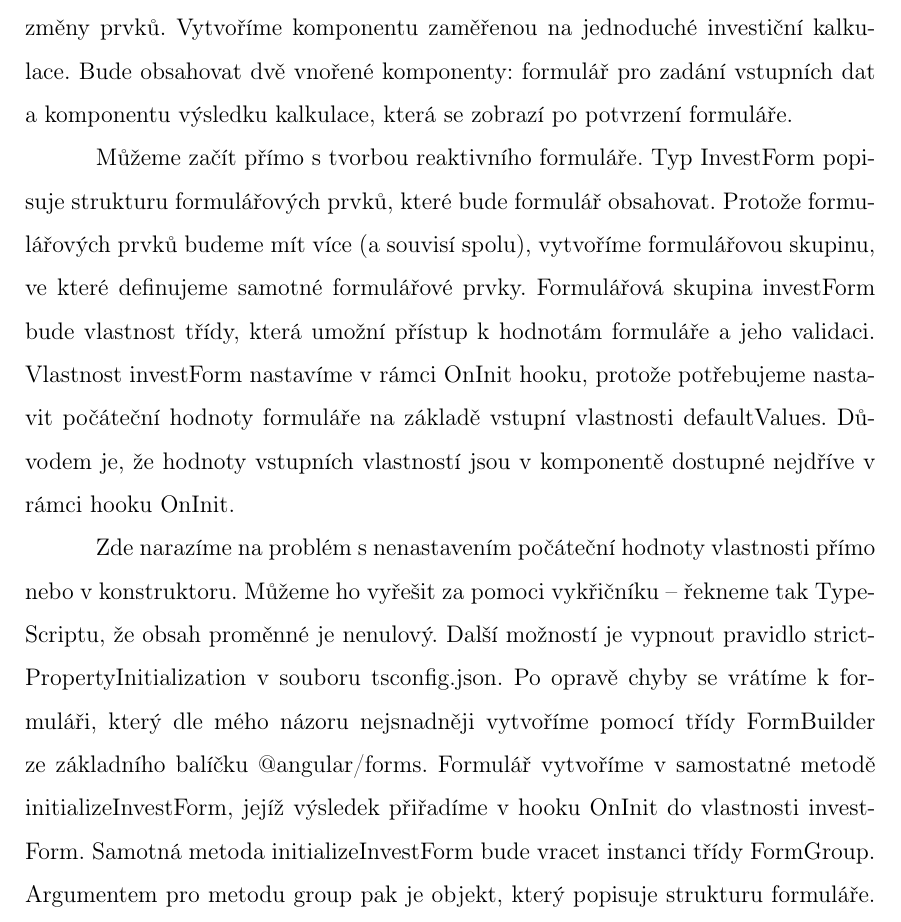
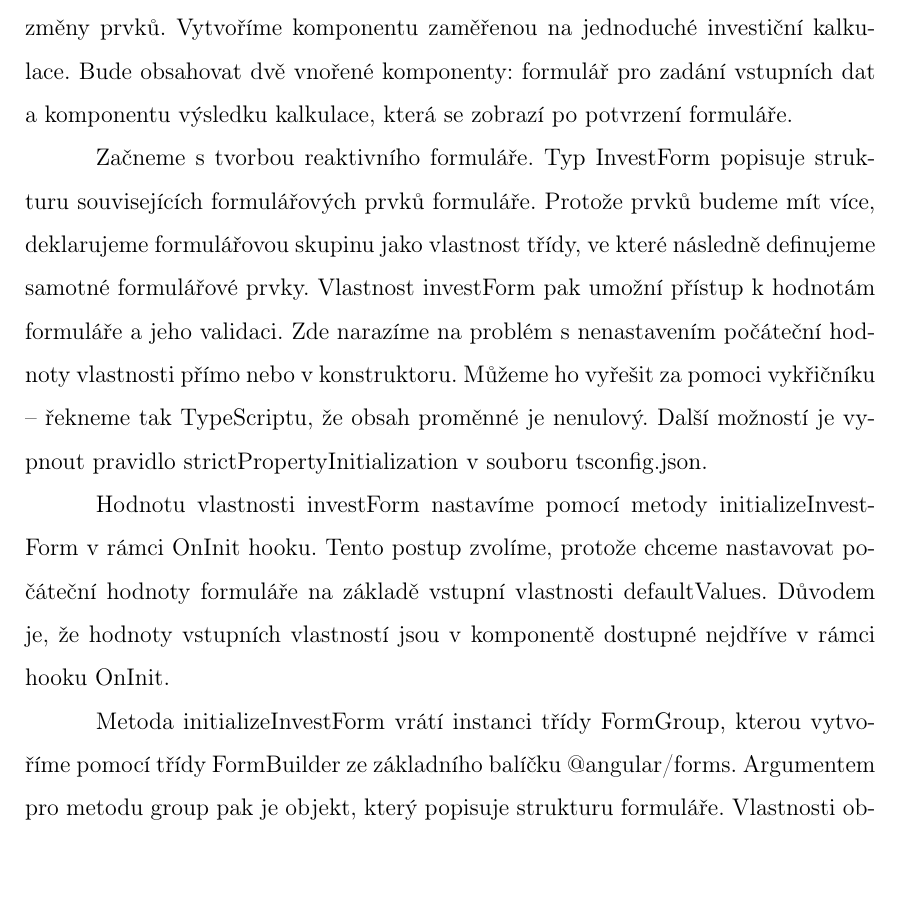
Before and after one commit to lukyncze/bachelor-thesis, a LaTeX thesis (thesis/sablona_ukazka.tex, which reads thesis/testovani_frameworku.tex): part of page 12 of 17, cut so that both start at the same text, the shorter picture padded with empty space. Compiled offline with pdfLaTeX.

Commit message:
thesis(angular): change

```diff
--- a/thesis/testovani_frameworku.tex
+++ b/thesis/testovani_frameworku.tex
@@ -132,19 +132,18 @@ Angular je flexibilní z pohledu možností tvorby formulářů. My použijeme r
 Vytvoříme komponentu zaměřenou na jednoduché investiční kalkulace.
 Bude obsahovat dvě vnořené komponenty: formulář pro zadání vstupních dat a komponentu výsledku kalkulace, která se zobrazí po potvrzení formuláře.
 
-Můžeme začít přímo s tvorbou reaktivního formuláře. Typ InvestForm popisuje strukturu formulářových prvků, které bude formulář obsahovat.
-Protože formulářových prvků budeme mít více (a souvisí spolu), vytvoříme formulářovou skupinu, ve které definujeme samotné formulářové prvky.
-Formulářová skupina investForm bude vlastnost třídy, která umožní přístup k hodnotám formuláře a jeho validaci.
-Vlastnost investForm nastavíme v rámci OnInit hooku, protože potřebujeme nastavit počáteční hodnoty formuláře na základě vstupní vlastnosti defaultValues.
+Začneme s tvorbou reaktivního formuláře. Typ InvestForm popisuje strukturu souvisejících formulářových prvků formuláře.
+Protože prvků budeme mít více, deklarujeme formulářovou skupinu jako vlastnost třídy, ve které následně definujeme samotné formulářové prvky.
+Vlastnost investForm pak umožní přístup k hodnotám formuláře a jeho validaci. Zde narazíme na problém s nenastavením počáteční hodnoty vlastnosti přímo nebo v konstruktoru.
+Můžeme ho vyřešit za pomoci vykřičníku -- řekneme tak TypeScriptu, že obsah proměnné je nenulový. Další možností je vypnout pravidlo strictPropertyInitialization v souboru tsconfig.json.
+
+Hodnotu vlastnosti investForm nastavíme pomocí metody initializeInvestForm v rámci OnInit hooku.
+Tento postup zvolíme, protože chceme nastavovat počáteční hodnoty formuláře na základě vstupní vlastnosti defaultValues.
 Důvodem je, že hodnoty vstupních vlastností jsou v komponentě dostupné nejdříve v rámci hooku OnInit.
 
-Zde narazíme na problém s nenastavením počáteční hodnoty vlastnosti přímo nebo v konstruktoru.
-Můžeme ho vyřešit za pomoci vykřičníku -- řekneme tak TypeScriptu, že obsah proměnné je nenulový. Další možností je vypnout pravidlo strictPropertyInitialization v souboru tsconfig.json.
-Po opravě chyby se vrátíme k formuláři, který dle mého názoru nejsnadněji vytvoříme pomocí třídy FormBuilder ze základního balíčku @angular/forms.
-Formulář vytvoříme v samostatné metodě initializeInvestForm, jejíž výsledek přiřadíme v hooku OnInit do vlastnosti investForm.
-Samotná metoda initializeInvestForm bude vracet instanci třídy FormGroup. Argumentem pro metodu group pak je objekt, který popisuje strukturu formuláře.
+Metoda initializeInvestForm vrátí instanci třídy FormGroup, kterou vytvoříme pomocí třídy FormBuilder ze základního balíčku @angular/forms.
+Argumentem pro metodu group pak je objekt, který popisuje strukturu formuláře.
 Vlastnosti objektu budou klíče formulářových prvků a jejich hodnoty pole, kde první prvek bude počáteční hodnota a druhý prvek pole validátorů.
-% Toto vypadá dost složite
 
 V šabloně následně propojíme formulářovou skupinu s formulářem. K tomu poslouží direktiva [formGroup] a její hodnotu nastavíme na vlastnost investForm.
 V rámci formuláře pak vytvoříme formulářové prvky, které propojíme direktivou formControlName. Hodnota pak musí odpovídat klíči prvku ve formulářové skupině.
```
Also changed, not shown: thesis/sablona_ukazka.pdf, 3 other files.
